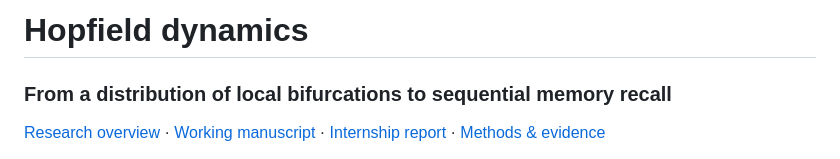
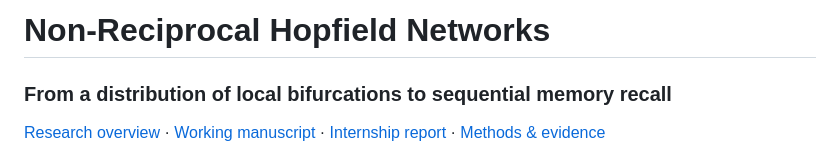
Before and after one commit to leoF333/hopfield-dynamics, a Markdown page: README.md, the part around the change. Rendered like a GitHub page.

Commit message:
Update title to 'Non-Reciprocal Hopfield Networks'

```diff
--- a/README.md
+++ b/README.md
@@ -1,4 +1,4 @@
-# Hopfield dynamics
+# Non-Reciprocal Hopfield Networks
 ### From a distribution of local bifurcations to sequential memory recall
 
 [Research overview](https://leo-flack.leo-flack01.chatgpt.site/research/hopfield) · [Working manuscript](https://leo-flack.leo-flack01.chatgpt.site/documents/hopfield-draft.pdf) · [Internship report](https://leo-flack.leo-flack01.chatgpt.site/documents/hopfield-report.pdf) · [Methods & evidence](docs/CLAIMS.md)
```
